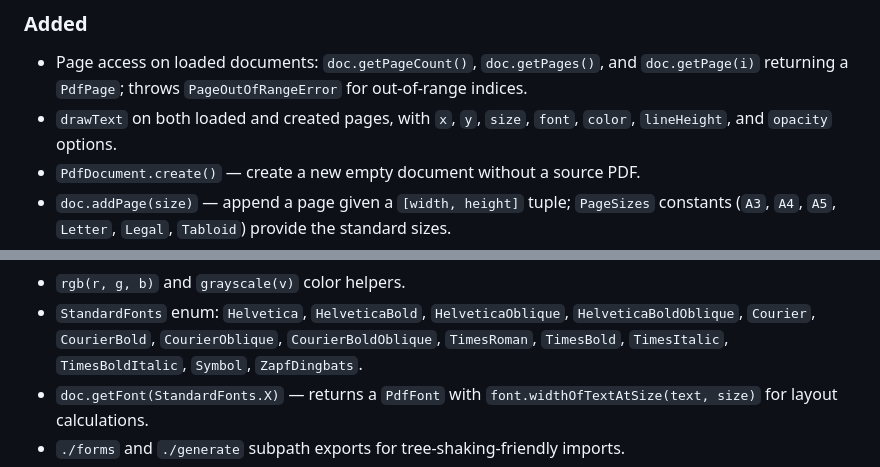
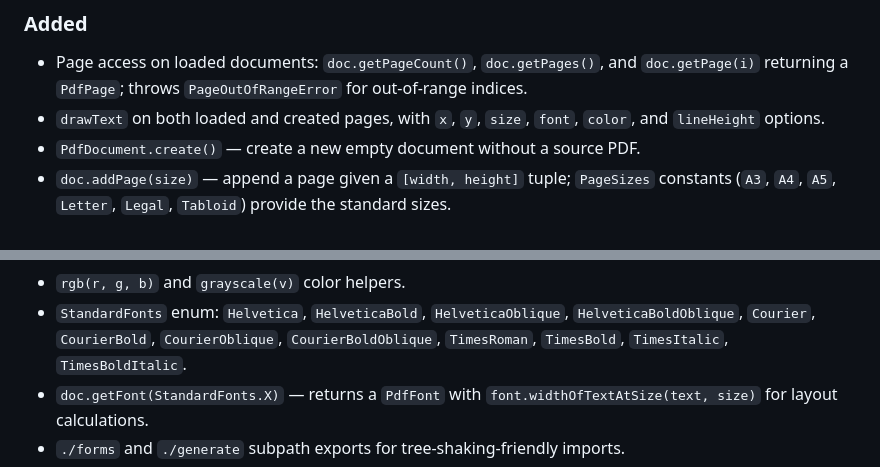
Before and after one commit to ignaciano3/better-pdf, a Markdown page: CHANGELOG.md, 2 parts joined by grey strips. Rendered like a GitHub page.

```diff
--- a/CHANGELOG.md
+++ b/CHANGELOG.md
@@ -16,7 +16,7 @@ While the version is `0.x`, the public API may change between minor releases.
   `doc.getPage(i)` returning a `PdfPage`; throws `PageOutOfRangeError` for
   out-of-range indices.
 - `drawText` on both loaded and created pages, with `x`, `y`, `size`, `font`,
-  `color`, `lineHeight`, and `opacity` options.
+  `color`, and `lineHeight` options.
 - `PdfDocument.create()` — create a new empty document without a source PDF.
 - `doc.addPage(size)` — append a page given a `[width, height]` tuple;
   `PageSizes` constants (`A3`, `A4`, `A5`, `Letter`, `Legal`, `Tabloid`)
@@ -36,7 +36,7 @@ While the version is `0.x`, the public API may change between minor releases.
 - `StandardFonts` enum: `Helvetica`, `HelveticaBold`, `HelveticaOblique`,
   `HelveticaBoldOblique`, `Courier`, `CourierBold`, `CourierOblique`,
   `CourierBoldOblique`, `TimesRoman`, `TimesBold`, `TimesItalic`,
-  `TimesBoldItalic`, `Symbol`, `ZapfDingbats`.
+  `TimesBoldItalic`.
 - `doc.getFont(StandardFonts.X)` — returns a `PdfFont` with
   `font.widthOfTextAtSize(text, size)` for layout calculations.
 - `./forms` and `./generate` subpath exports for tree-shaking-friendly imports.
```
Also changed, not shown: README.md (+6 -6 lines), docs/migrating-from-pdf-lib.md (+3 -2 lines).
